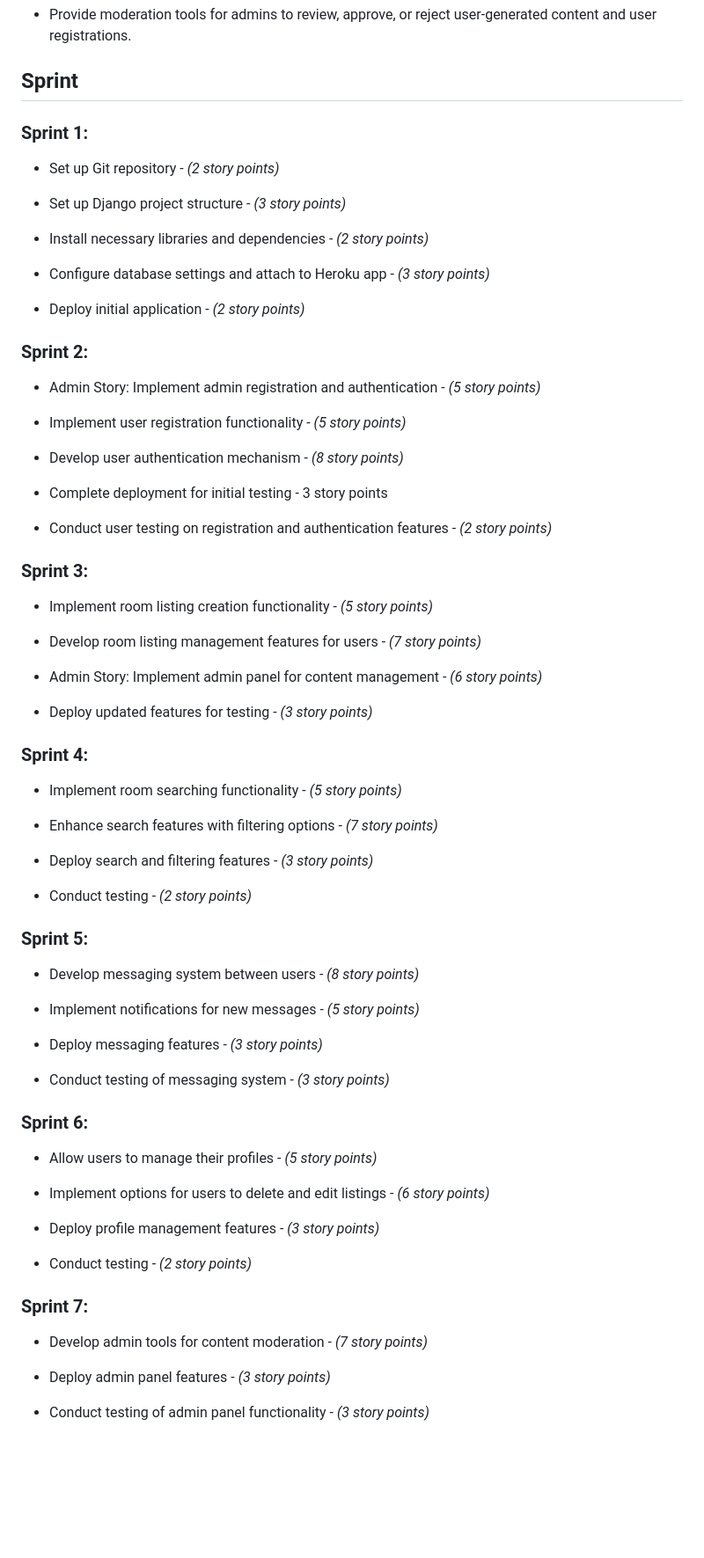
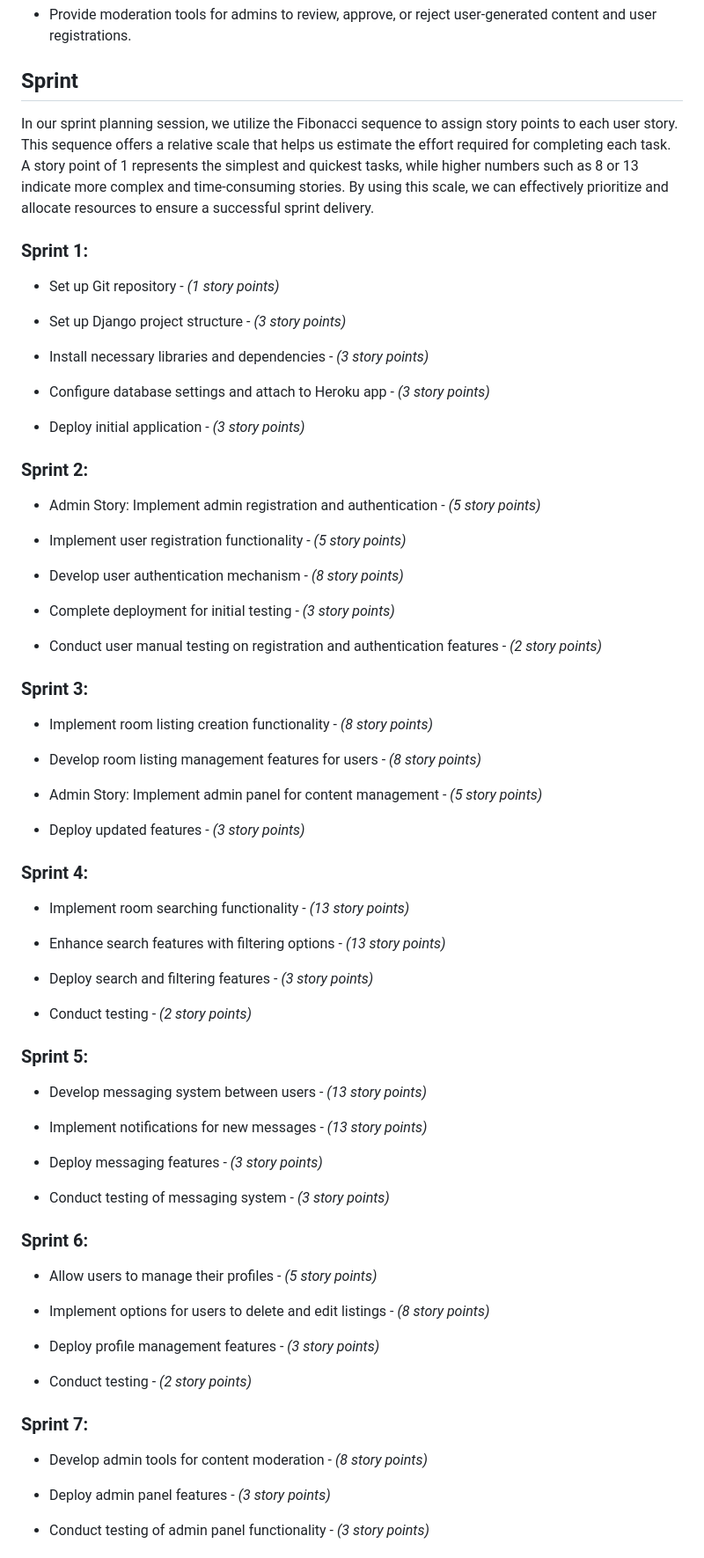
Before and after one commit to Afjunior18/RoomFinder-Ireland, a Markdown page: AGILE.md, the part around one of its changes. Shown at 88% size. Rendered like a GitHub page; blank space fills up the shorter version.

Commit message:
Work on AGILE.md file, amend description sprints

```diff
--- a/AGILE.md
+++ b/AGILE.md
@@ -42,17 +40,19 @@
 
 ## Sprint
 
+In our sprint planning session, we utilize the Fibonacci sequence to assign story points to each user story. This sequence offers a relative scale that helps us estimate the effort required for completing each task. A story point of 1 represents the simplest and quickest tasks, while higher numbers such as 8 or 13 indicate more complex and time-consuming stories. By using this scale, we can effectively prioritize and allocate resources to ensure a successful sprint delivery.
+
 ### Sprint 1:
 
-- Set up Git repository - *(2 story points)*
+- Set up Git repository - *(1 story points)*
 
 - Set up Django project structure - *(3 story points)*
 
-- Install necessary libraries and dependencies - *(2 story points)*
+- Install necessary libraries and dependencies - *(3 story points)*
 
 - Configure database settings and attach to Heroku app - *(3 story points)*
 
-- Deploy initial application - *(2 story points)*
+- Deploy initial application - *(3 story points)*
 
 ### Sprint 2:
 
@@ -62,25 +62,25 @@
 
 - Develop user authentication mechanism - *(8 story points)*
 
-- Complete deployment for initial testing - 3 story points
+- Complete deployment for initial testing - *(3 story points)*
 
-- Conduct user testing on registration and authentication features - *(2 story points)*
+- Conduct user manual testing on registration and authentication features - *(2 story points)*
 
 ### Sprint 3:
 
-- Implement room listing creation functionality - *(5 story points)*
+- Implement room listing creation functionality - *(8 story points)*
 
-- Develop room listing management features for users - *(7 story points)*
+- Develop room listing management features for users - *(8 story points)*
 
-- Admin Story: Implement admin panel for content management - *(6 story points)*
+- Admin Story: Implement admin panel for content management - *(5 story points)*
 
-- Deploy updated features for testing - *(3 story points)*
+- Deploy updated features - *(3 story points)*
 
 ### Sprint 4:
 
-- Implement room searching functionality - *(5 story points)*
+- Implement room searching functionality - *(13 story points)*
 
-- Enhance search features with filtering options - *(7 story points)*
+- Enhance search features with filtering options - *(13 story points)*
 
 - Deploy search and filtering features - *(3 story points)*
 
@@ -88,9 +88,9 @@
 
 ### Sprint 5:
 
-- Develop messaging system between users - *(8 story points)*
+- Develop messaging system between users - *(13 story points)*
 
-- Implement notifications for new messages - *(5 story points)*
+- Implement notifications for new messages - *(13 story points)*
 
 - Deploy messaging features - *(3 story points)*
 
@@ -100,7 +100,7 @@
 
 - Allow users to manage their profiles - *(5 story points)*
 
-- Implement options for users to delete and edit listings - *(6 story points)*
+- Implement options for users to delete and edit listings - *(8 story points)*
 
 - Deploy profile management features - *(3 story points)*
 
@@ -108,7 +108,7 @@
 
 ### Sprint 7:
 
-- Develop admin tools for content moderation - *(7 story points)*
+- Develop admin tools for content moderation - *(8 story points)*
 
 - Deploy admin panel features - *(3 story points)*
 
```
Also changed, not shown: other parts of AGILE.md (+8 -10 lines).
